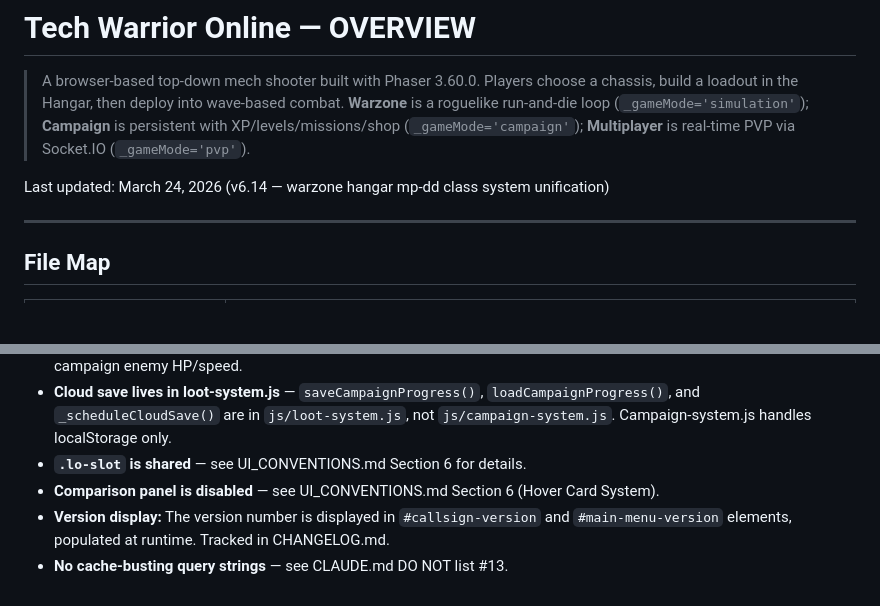
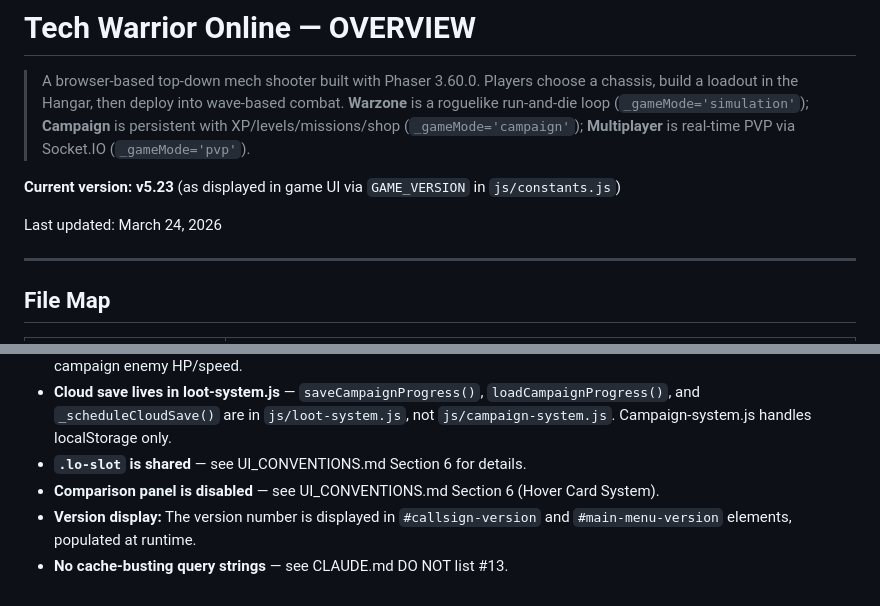
Before and after one commit to king-kirratoy/Tech-Warrior-Online, a Markdown page: OVERVIEW.md, 2 parts joined by grey strips. Rendered like a GitHub page; blank space fills up the shorter version.

```diff
--- a/OVERVIEW.md
+++ b/OVERVIEW.md
@@ -2,7 +2,9 @@
 
 > A browser-based top-down mech shooter built with Phaser 3.60.0. Players choose a chassis, build a loadout in the Hangar, then deploy into wave-based combat. **Warzone** is a roguelike run-and-die loop (`_gameMode='simulation'`); **Campaign** is persistent with XP/levels/missions/shop (`_gameMode='campaign'`); **Multiplayer** is real-time PVP via Socket.IO (`_gameMode='pvp'`).
 
-Last updated: March 24, 2026 (v6.14 — warzone hangar mp-dd class system unification)
+**Current version: v5.23** (as displayed in game UI via `GAME_VERSION` in `js/constants.js`)
+
+Last updated: March 24, 2026
 
 ---
 
@@ -191,5 +193,5 @@ See UI_CONVENTIONS.md — Section 3 (Color Meaning) for the full semantic color
 - **Cloud save lives in loot-system.js** — `saveCampaignProgress()`, `loadCampaignProgress()`, and `_scheduleCloudSave()` are in `js/loot-system.js`, not `js/campaign-system.js`. Campaign-system.js handles localStorage only.
 - **`.lo-slot` is shared** — see UI_CONVENTIONS.md Section 6 for details.
 - **Comparison panel is disabled** — see UI_CONVENTIONS.md Section 6 (Hover Card System).
-- **Version display:** The version number is displayed in `#callsign-version` and `#main-menu-version` elements, populated at runtime. Tracked in CHANGELOG.md.
+- **Version display:** The version number is displayed in `#callsign-version` and `#main-menu-version` elements, populated at runtime.
 - **No cache-busting query strings** — see CLAUDE.md DO NOT list #13.
```
Also changed, not shown: CLAUDE.md (+6 -13 lines).
